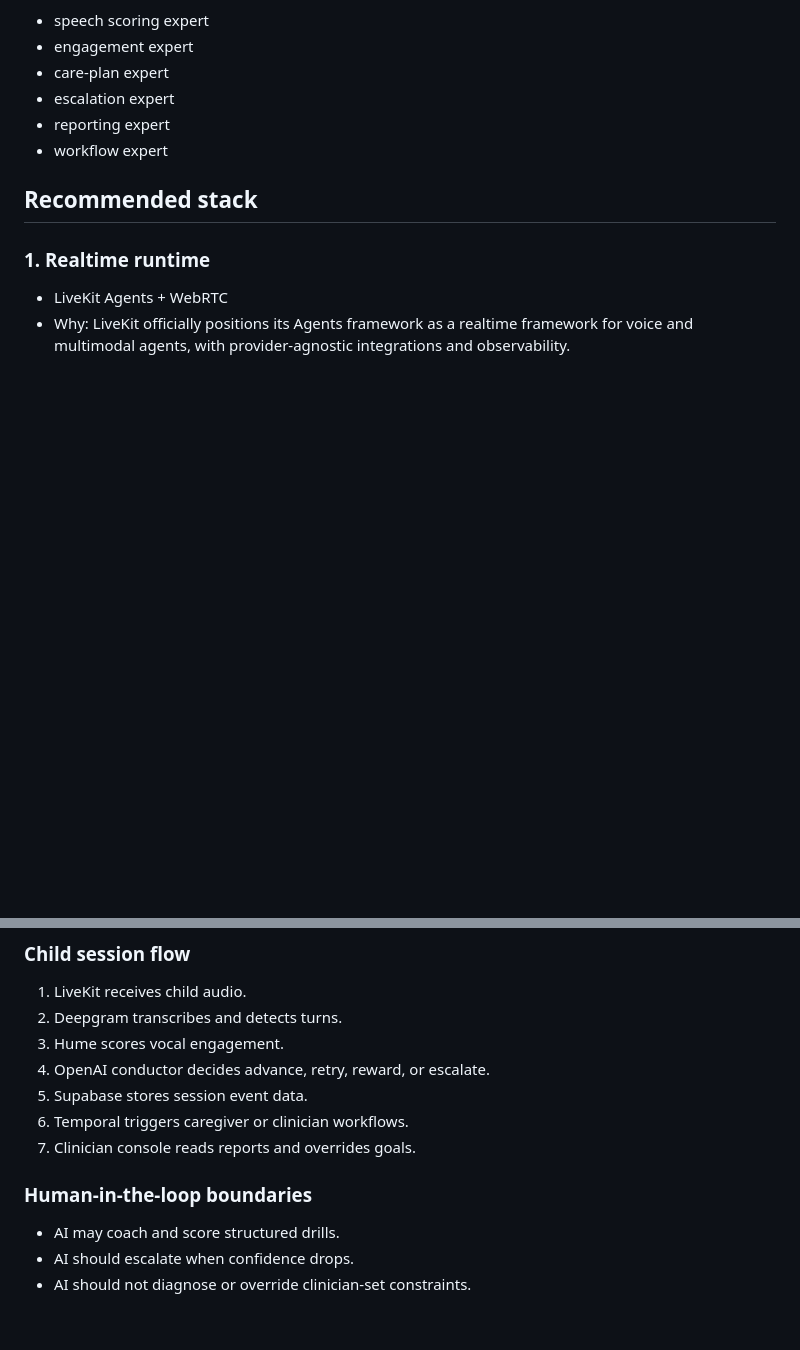
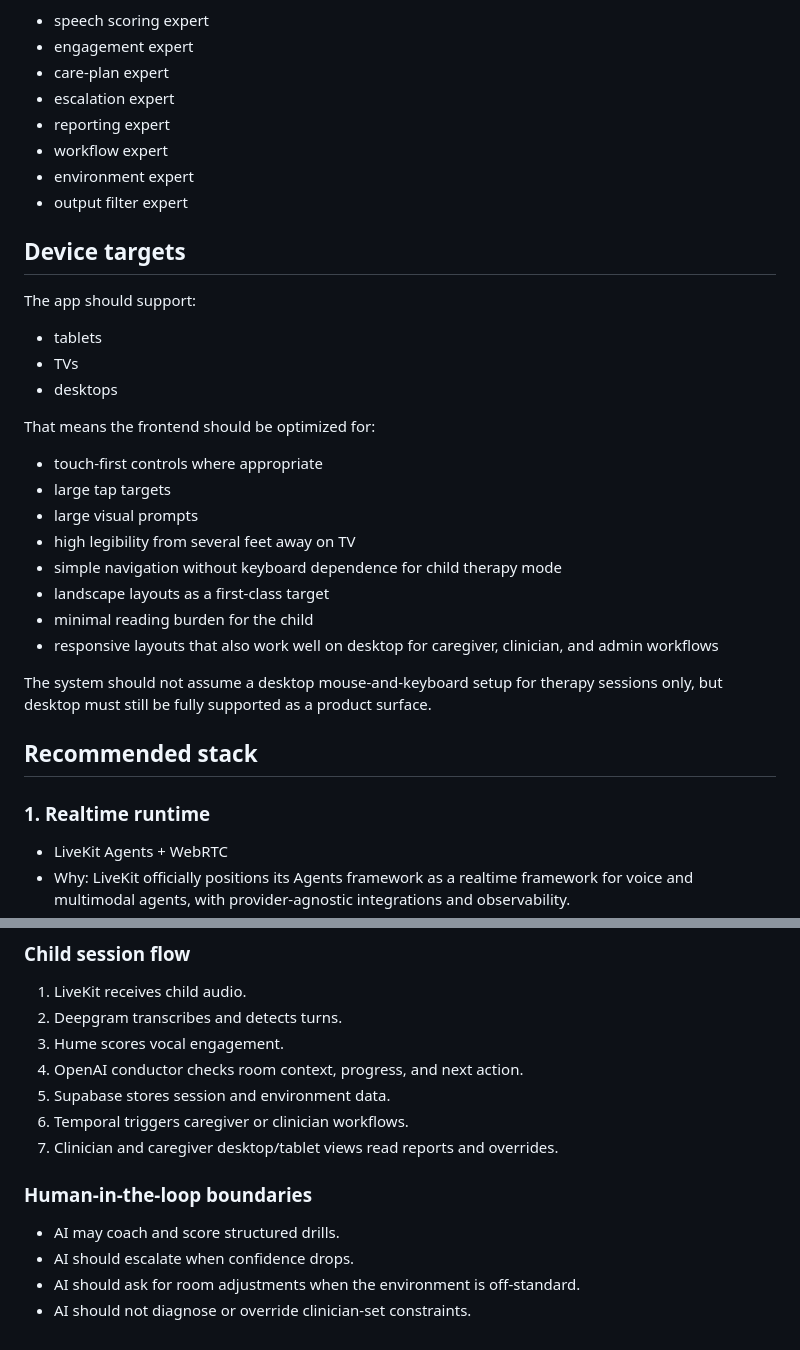
Before and after one commit to JavaKnowledgeBase/speech-intelligence, a Markdown page: docs/architecture.md, 2 parts joined by grey strips. Drawn GitHub-style; blank space fills up the shorter version.

```diff
--- a/docs/architecture.md
+++ b/docs/architecture.md
@@ -12,6 +12,29 @@ The child session should be handled by a conductor agent that consults narrow ex
 - escalation expert
 - reporting expert
 - workflow expert
+- environment expert
+- output filter expert
+
+## Device targets
+
+The app should support:
+
+- tablets
+- TVs
+- desktops
+
+That means the frontend should be optimized for:
+
+- touch-first controls where appropriate
+- large tap targets
+- large visual prompts
+- high legibility from several feet away on TV
+- simple navigation without keyboard dependence for child therapy mode
+- landscape layouts as a first-class target
+- minimal reading burden for the child
+- responsive layouts that also work well on desktop for caregiver, clinician, and admin workflows
+
+The system should not assume a desktop mouse-and-keyboard setup for therapy sessions only, but desktop must still be fully supported as a product surface.
 
 ## Recommended stack
 
@@ -75,12 +98,13 @@ Before production lock-in, benchmark Deepgram against AssemblyAI on real pediatr
 1. LiveKit receives child audio.
 2. Deepgram transcribes and detects turns.
 3. Hume scores vocal engagement.
-4. OpenAI conductor decides advance, retry, reward, or escalate.
-5. Supabase stores session event data.
+4. OpenAI conductor checks room context, progress, and next action.
+5. Supabase stores session and environment data.
 6. Temporal triggers caregiver or clinician workflows.
-7. Clinician console reads reports and overrides goals.
+7. Clinician and caregiver desktop/tablet views read reports and overrides.
 
 ### Human-in-the-loop boundaries
 - AI may coach and score structured drills.
 - AI should escalate when confidence drops.
+- AI should ask for room adjustments when the environment is off-standard.
 - AI should not diagnose or override clinician-set constraints.
```
Also changed, not shown: README.md (+26 -7 lines), notes/working-process.md (+23 -0 lines).
